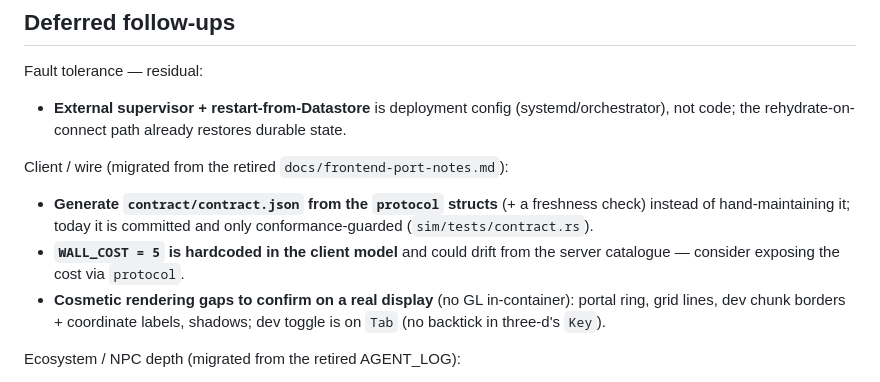
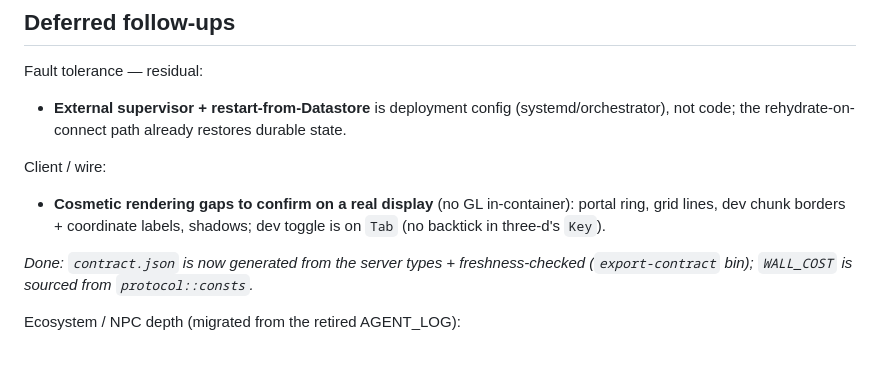
Before and after one commit to th7/sim, a Markdown page: PLAN.md, the part around the change. GitHub-like rendering; blank space fills up the shorter version.

Commit message:
Docs: contract is generated + freshness-checked; trim done PLAN items

```diff
--- a/PLAN.md
+++ b/PLAN.md
@@ -44,15 +44,14 @@ Fault tolerance — residual:
 - **External supervisor + restart-from-Datastore** is deployment config (systemd/orchestrator), not
   code; the rehydrate-on-connect path already restores durable state.
 
-Client / wire (migrated from the retired `docs/frontend-port-notes.md`):
+Client / wire:
 
-- **Generate `contract/contract.json` from the `protocol` structs** (+ a freshness check) instead of
-  hand-maintaining it; today it is committed and only conformance-guarded (`sim/tests/contract.rs`).
-- **`WALL_COST = 5` is hardcoded in the client model** and could drift from the server catalogue —
-  consider exposing the cost via `protocol`.
 - **Cosmetic rendering gaps to confirm on a real display** (no GL in-container): portal ring, grid
   lines, dev chunk borders + coordinate labels, shadows; dev toggle is on `Tab` (no backtick in
   three-d's `Key`).
+
+_Done: `contract.json` is now generated from the server types + freshness-checked
+(`export-contract` bin); `WALL_COST` is sourced from `protocol::consts`._
 
 Ecosystem / NPC depth (migrated from the retired AGENT_LOG):
 
```
Also changed, not shown: AGENTS.md (+1 -1 lines).
